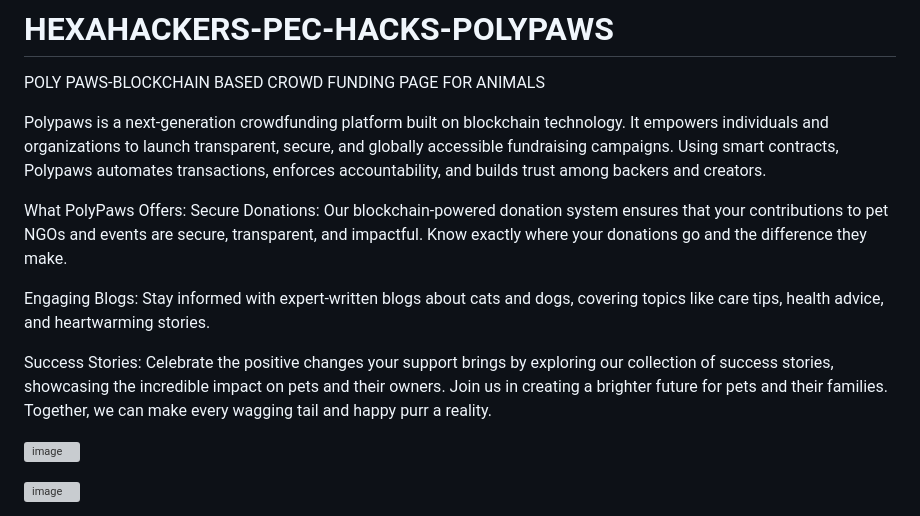
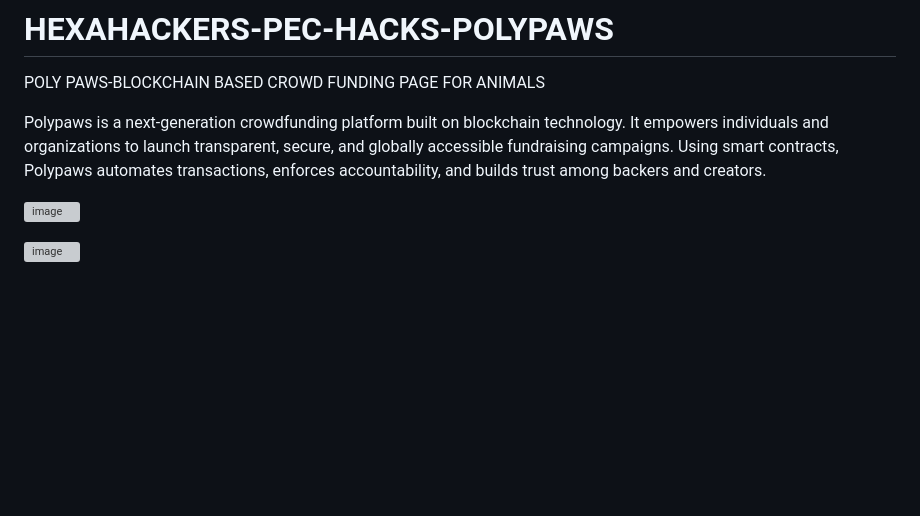
Before and after one commit to dharshini1064/HEXAHACKERS-PEC-HACKS, a Markdown page: README.md, the part around the change. Rendered like a GitHub page; blank space fills up the shorter version; grey boxes are pictures that could not be loaded.

```diff
--- a/README.md
+++ b/README.md
@@ -3,13 +3,8 @@ POLY PAWS-BLOCKCHAIN BASED CROWD FUNDING PAGE FOR ANIMALS
 
 Polypaws is a next-generation crowdfunding platform built on blockchain technology. It empowers individuals and organizations to launch transparent, secure, and globally accessible fundraising campaigns. Using smart contracts, Polypaws automates transactions, enforces accountability, and builds trust among backers and creators.
 
-What PolyPaws Offers:
-Secure Donations: Our blockchain-powered donation system ensures that your contributions to pet NGOs and events are secure, transparent, and impactful. Know exactly where your donations go and the difference they make.
 
-Engaging Blogs: Stay informed with expert-written blogs about cats and dogs, covering topics like care tips, health advice, and heartwarming stories.
 
-Success Stories: Celebrate the positive changes your support brings by exploring our collection of success stories, showcasing the incredible impact on pets and their owners.
-Join us in creating a brighter future for pets and their families. Together, we can make every wagging tail and happy purr a reality.
 
 ![image](https://github.com/user-attachments/assets/60744c8e-aec4-4974-aa98-018ec0969de5)
 
```
